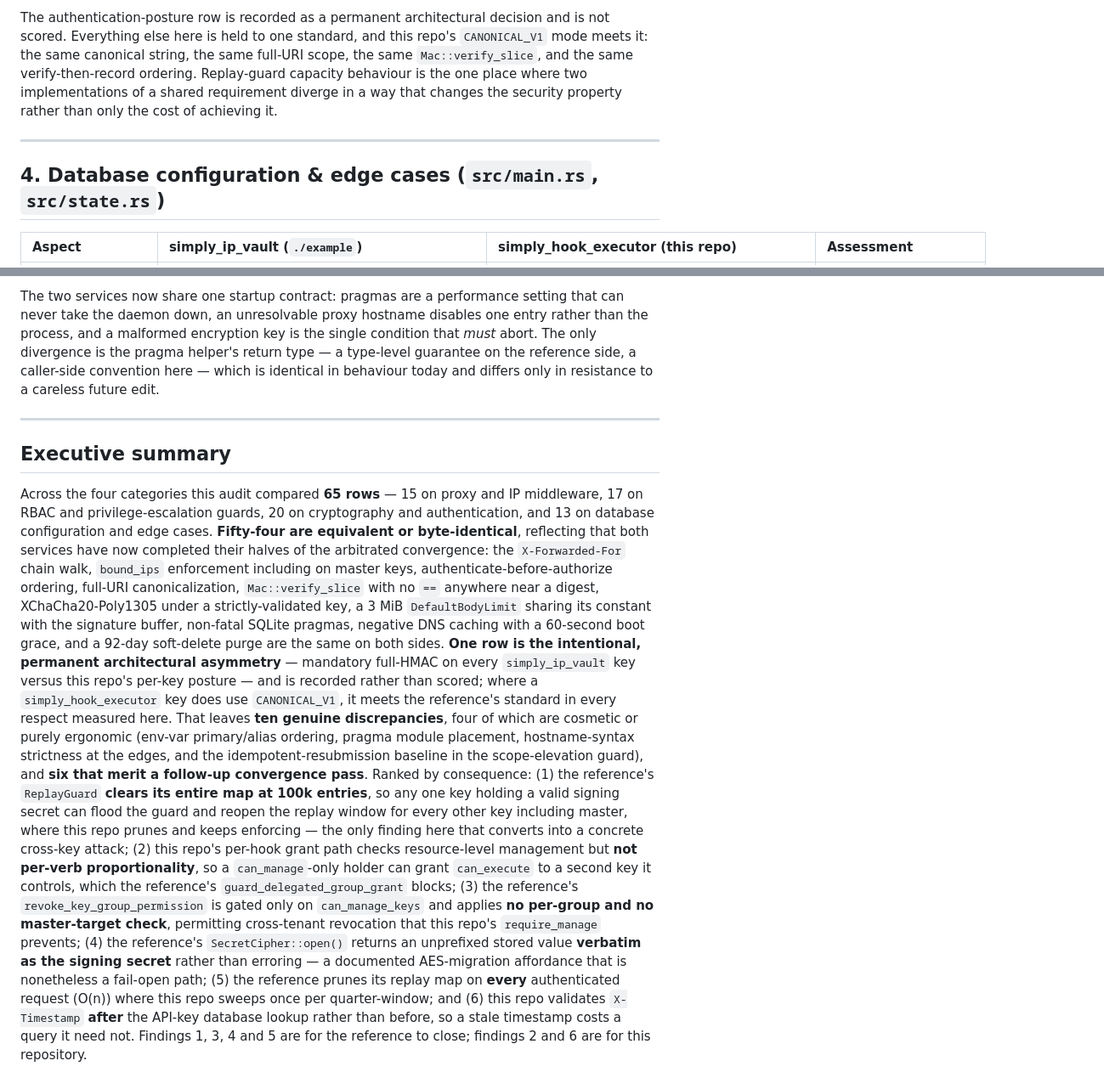
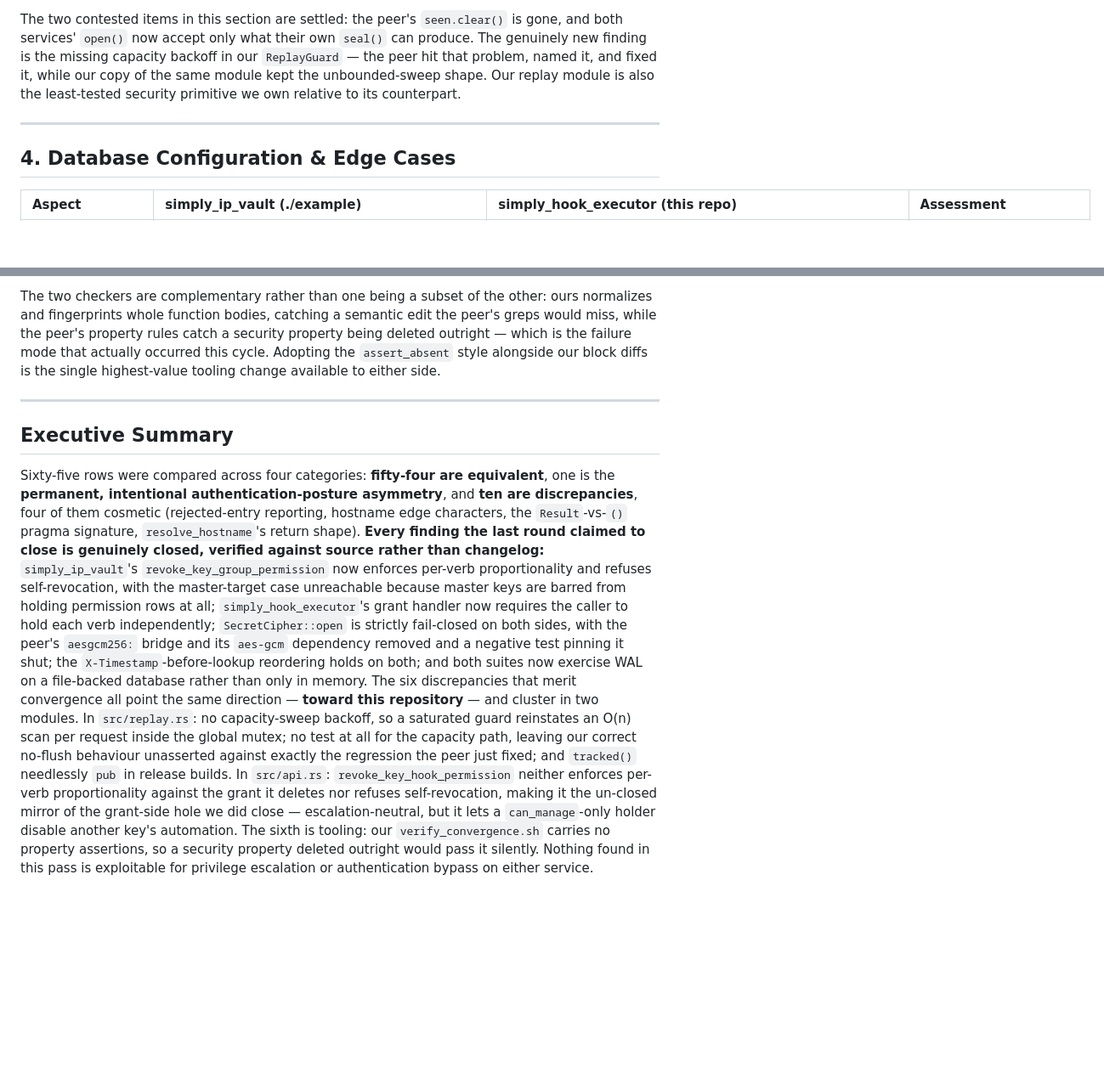
Before and after one commit to studyfranco/simply_hook_executor, a Markdown page: SECURITY_COMPARISON_REPORT.md, 2 parts joined by grey strips. Shown at 85% size. Rendered like a GitHub page; blank space fills up the shorter version.

Commit message:
Security verification round 3

```diff
--- a/SECURITY_COMPARISON_REPORT.md
+++ b/SECURITY_COMPARISON_REPORT.md
@@ -142,14 +130,13 @@ is correctly gated while its grant path checks only resource-level management.
 
-The authentication-posture row is recorded as a permanent architectural decision and is not scored.
-Everything else here is held to one standard, and this repo's `CANONICAL_V1` mode meets it: the same
-canonical string, the same full-URI scope, the same `Mac::verify_slice`, and the same
-verify-then-record ordering. Replay-guard capacity behaviour is the one place where two
-implementations of a shared requirement diverge in a way that changes the security property rather
-than only the cost of achieving it.
+The two contested items in this section are settled: the peer's `seen.clear()` is gone, and both
+services' `open()` now accept only what their own `seal()` can produce. The genuinely new finding is
+the missing capacity backoff in our `ReplayGuard` — the peer hit that problem, named it, and fixed it,
+while our copy of the same module kept the unbounded-sweep shape. Our replay module is also the
+least-tested security primitive we own relative to its counterpart.
 
 ---
 
-## 4. Database configuration & edge cases (`src/main.rs`, `src/state.rs`)
+## 4. Database Configuration & Edge Cases
 
-| Aspect | simply_ip_vault (`./example`) | simply_hook_executor (this repo) | Assessment |
+| Aspect | simply_ip_vault (./example) | simply_hook_executor (this repo) | Assessment |
 | :--- | :--- | :--- | :--- |
@@ -172,42 +157,33 @@ than only the cost of achieving it.
 
-The two services now share one startup contract: pragmas are a performance setting that can never
-take the daemon down, an unresolvable proxy hostname disables one entry rather than the process, and
-a malformed encryption key is the single condition that *must* abort. The only divergence is the
-pragma helper's return type — a type-level guarantee on the reference side, a caller-side convention
-here — which is identical in behaviour today and differs only in resistance to a careless future
-edit.
+The two checkers are complementary rather than one being a subset of the other: ours normalizes and
+fingerprints whole function bodies, catching a semantic edit the peer's greps would miss, while the
+peer's property rules catch a security property being deleted outright — which is the failure mode
+that actually occurred this cycle. Adopting the `assert_absent` style alongside our block diffs is the
+single highest-value tooling change available to either side.
 
 ---
 
-## Executive summary
+## Executive Summary
 
-Across the four categories this audit compared **65 rows** — 15 on proxy and IP middleware, 17 on
-RBAC and privilege-escalation guards, 20 on cryptography and authentication, and 13 on database
-configuration and edge cases. **Fifty-four are equivalent or byte-identical**, reflecting that both
-services have now completed their halves of the arbitrated convergence: the `X-Forwarded-For` chain
-walk, `bound_ips` enforcement including on master keys, authenticate-before-authorize ordering,
-full-URI canonicalization, `Mac::verify_slice` with no `==` anywhere near a digest,
-XChaCha20-Poly1305 under a strictly-validated key, a 3 MiB `DefaultBodyLimit` sharing its constant
-with the signature buffer, non-fatal SQLite pragmas, negative DNS caching with a 60-second boot
-grace, and a 92-day soft-delete purge are the same on both sides. **One row is the intentional,
-permanent architectural asymmetry** — mandatory full-HMAC on every `simply_ip_vault` key versus this
-repo's per-key posture — and is recorded rather than scored; where a `simply_hook_executor` key does
-use `CANONICAL_V1`, it meets the reference's standard in every respect measured here. That leaves
-**ten genuine discrepancies**, four of which are cosmetic or purely ergonomic (env-var primary/alias
-ordering, pragma module placement, hostname-syntax strictness at the edges, and the
-idempotent-resubmission baseline in the scope-elevation guard), and **six that merit a follow-up
-convergence pass**. Ranked by consequence: (1) the reference's `ReplayGuard` **clears its entire map
-at 100k entries**, so any one key holding a valid signing secret can flood the guard and reopen the
-replay window for every other key including master, where this repo prunes and keeps enforcing — the
-only finding here that converts into a concrete cross-key attack; (2) this repo's per-hook grant path
-checks resource-level management but **not per-verb proportionality**, so a `can_manage`-only holder
-can grant `can_execute` to a second key it controls, which the reference's
-`guard_delegated_group_grant` blocks; (3) the reference's `revoke_key_group_permission` is gated only
-on `can_manage_keys` and applies **no per-group and no master-target check**, permitting cross-tenant
-revocation that this repo's `require_manage` prevents; (4) the reference's `SecretCipher::open()`
-returns an unprefixed stored value **verbatim as the signing secret** rather than erroring — a
-documented AES-migration affordance that is nonetheless a fail-open path; (5) the reference prunes
-its replay map on **every** authenticated request (O(n)) where this repo sweeps once per
-quarter-window; and (6) this repo validates `X-Timestamp` **after** the API-key database lookup
-rather than before, so a stale timestamp costs a query it need not. Findings 1, 3, 4 and 5 are for
-the reference to close; findings 2 and 6 are for this repository.
+Sixty-five rows were compared across four categories: **fifty-four are equivalent**, one is the
+**permanent, intentional authentication-posture asymmetry**, and **ten are discrepancies**, four of
+them cosmetic (rejected-entry reporting, hostname edge characters, the `Result`-vs-`()` pragma
+signature, `resolve_hostname`'s return shape). **Every finding the last round claimed to close is
+genuinely closed, verified against source rather than changelog:** `simply_ip_vault`'s
+`revoke_key_group_permission` now enforces per-verb proportionality and refuses self-revocation, with
+the master-target case unreachable because master keys are barred from holding permission rows at all;
+`simply_hook_executor`'s grant handler now requires the caller to hold each verb independently;
+`SecretCipher::open` is strictly fail-closed on both sides, with the peer's `aesgcm256:` bridge and its
+`aes-gcm` dependency removed and a negative test pinning it shut; the `X-Timestamp`-before-lookup
+reordering holds on both; and both suites now exercise WAL on a file-backed database rather than only
+in memory. The six discrepancies that merit convergence all point the same direction — **toward this
+repository** — and cluster in two modules. In `src/replay.rs`: no capacity-sweep backoff, so a
+saturated guard reinstates an O(n) scan per request inside the global mutex; no test at all for the
+capacity path, leaving our correct no-flush behaviour unasserted against exactly the regression the
+peer just fixed; and `tracked()` needlessly `pub` in release builds. In `src/api.rs`:
+`revoke_key_hook_permission` neither enforces per-verb proportionality against the grant it deletes nor
+refuses self-revocation, making it the un-closed mirror of the grant-side hole we did close —
+escalation-neutral, but it lets a `can_manage`-only holder disable another key's automation. The sixth
+is tooling: our `verify_convergence.sh` carries no property assertions, so a security property deleted
+outright would pass it silently. Nothing found in this pass is exploitable for privilege escalation or
+authentication bypass on either service.
```
Also changed, not shown: other parts of SECURITY_COMPARISON_REPORT.md (+116 -130 lines).
